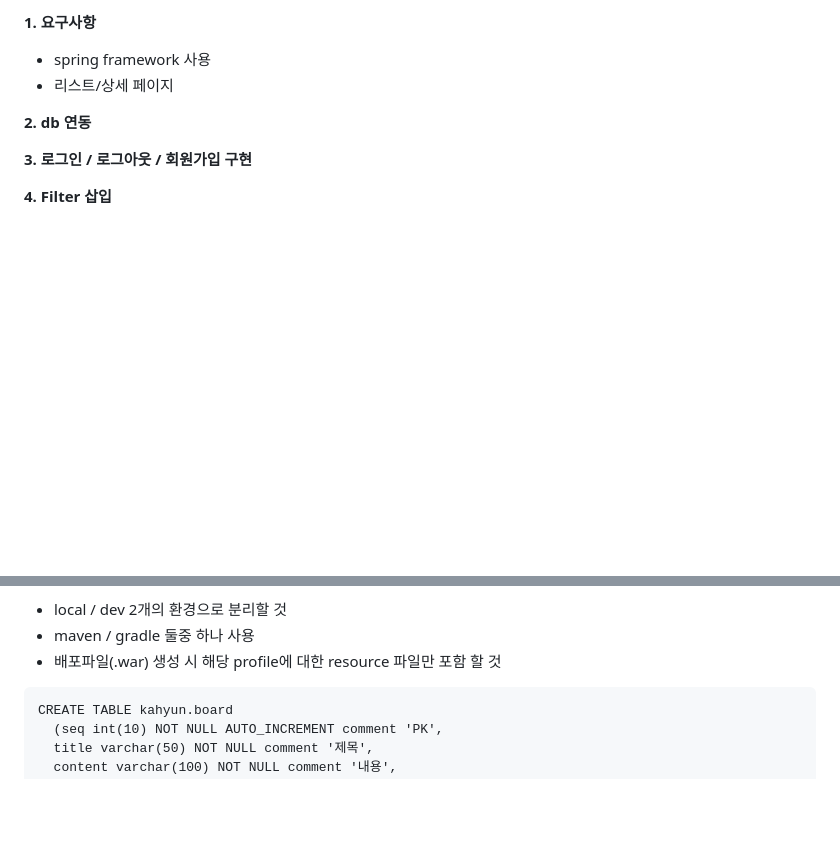
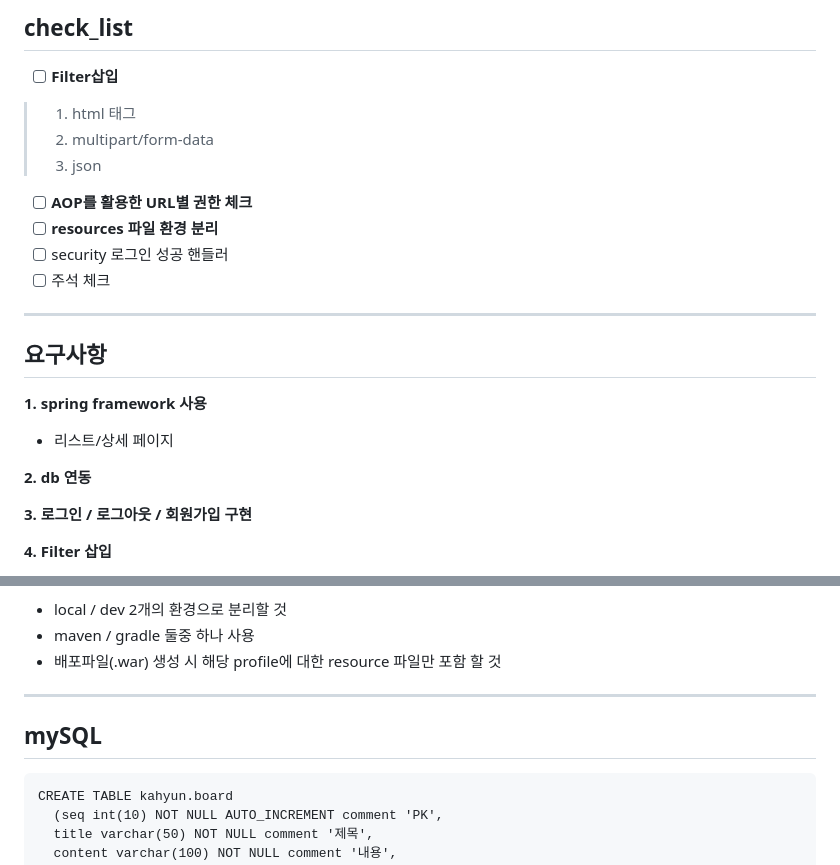
Before and after one commit to bckkingkkang/kahyun, a Markdown page: README.md, 2 parts joined by grey strips. Rendered like a GitHub page; blank space fills up the shorter version.

````diff
--- a/README.md
+++ b/README.md
@@ -1,5 +1,16 @@
-**1. 요구사항**
-   - spring framework 사용
+## check_list
+- [ ] **Filter삽입**
+> 1. html 태그
+> 2. multipart/form-data
+> 3. json
+- [ ] **AOP를 활용한 URL별 권한 체크**
+- [ ] **resources 파일 환경 분리**
+- [ ] security 로그인 성공 핸들러
+- [ ] 주석 체크
+
+---------------------
+## 요구사항
+**1. spring framework 사용**
    - 리스트/상세 페이지
 
 **2. db 연동**
@@ -39,7 +50,8 @@
 
 
 
-
+---------------------
+## mySQL
 
  ```
 CREATE TABLE kahyun.board
````
